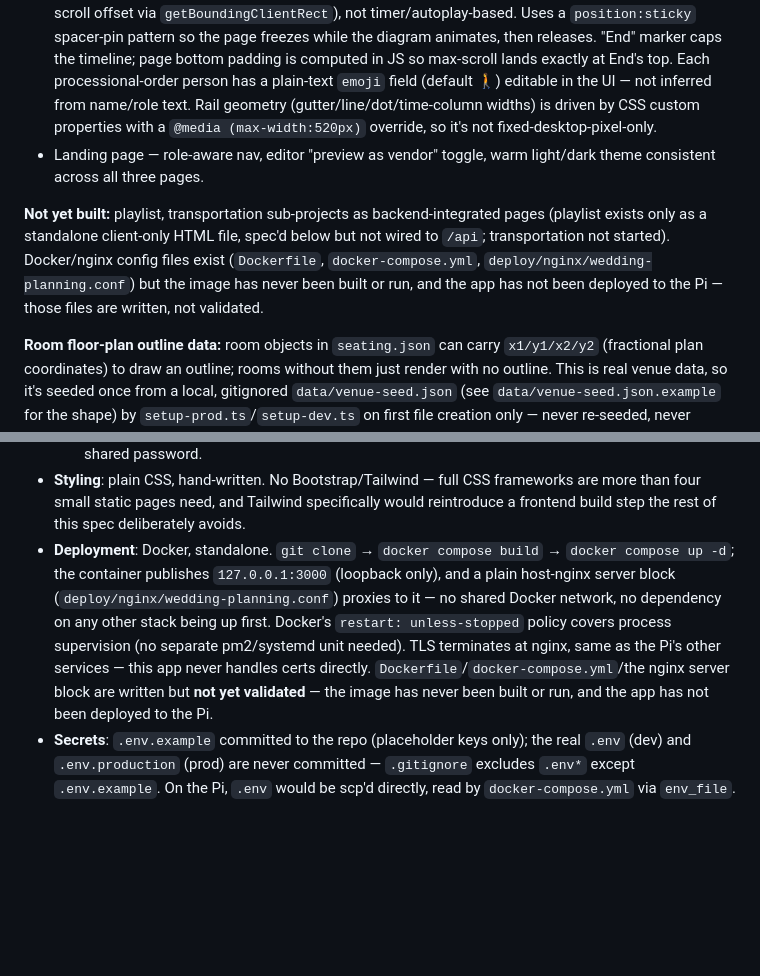
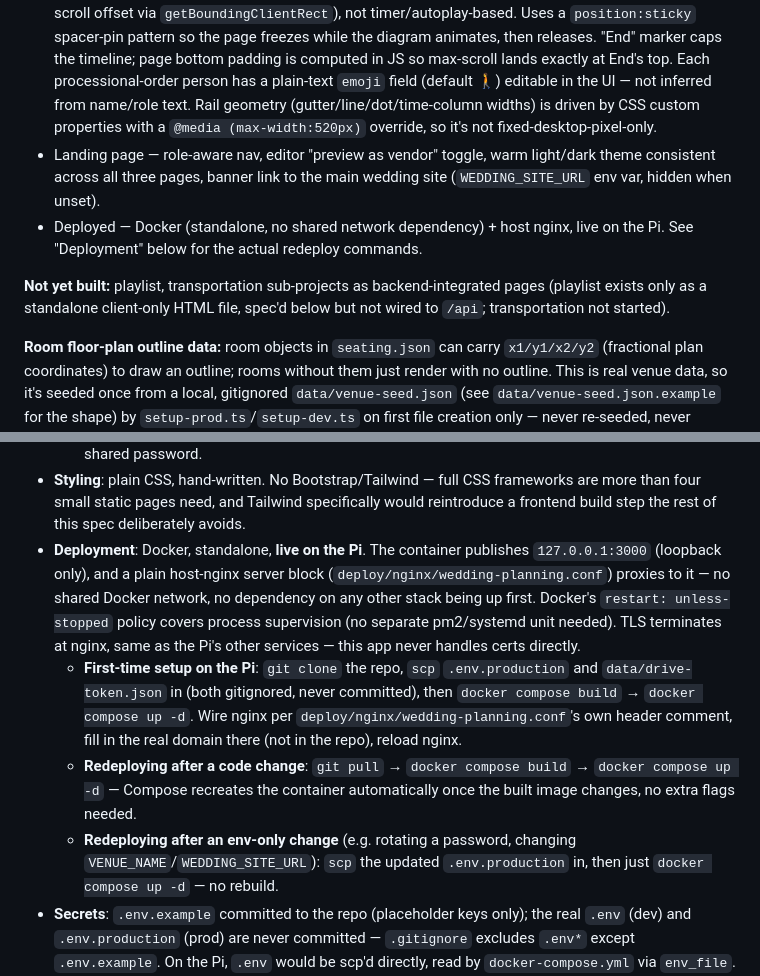
Before and after one commit to FrenchCommando/wedding-planning, a Markdown page: CLAUDE.md, 2 parts joined by grey strips. GitHub-like rendering; blank space fills up the shorter version.

Commit message:
deploy docs

```diff
--- a/CLAUDE.md
+++ b/CLAUDE.md
@@ -4,9 +4,10 @@
 - Backend skeleton, auth, Drive integration — done, per spec below.
 - Seating chart — migrated off File System Access API to the backend; optimistic-lock save with plain-English conflict diff + force-overwrite. Real 175-guest data is live in the **prod** Drive folder.
 - Ceremony page — timed program outline with scroll-reveal, plus a real vertical aisle diagram (Entrance bottom → Altar top) for Processional/Recessional moments. Motion is scroll-linked (position tied to scroll offset via `getBoundingClientRect`), not timer/autoplay-based. Uses a `position:sticky` spacer-pin pattern so the page freezes while the diagram animates, then releases. "End" marker caps the timeline; page bottom padding is computed in JS so max-scroll lands exactly at End's top. Each processional-order person has a plain-text `emoji` field (default 🚶) editable in the UI — not inferred from name/role text. Rail geometry (gutter/line/dot/time-column widths) is driven by CSS custom properties with a `@media (max-width:520px)` override, so it's not fixed-desktop-pixel-only.
-- Landing page — role-aware nav, editor "preview as vendor" toggle, warm light/dark theme consistent across all three pages.
+- Landing page — role-aware nav, editor "preview as vendor" toggle, warm light/dark theme consistent across all three pages, banner link to the main wedding site (`WEDDING_SITE_URL` env var, hidden when unset).
+- Deployed — Docker (standalone, no shared network dependency) + host nginx, live on the Pi. See "Deployment" below for the actual redeploy commands.
 
-**Not yet built:** playlist, transportation sub-projects as backend-integrated pages (playlist exists only as a standalone client-only HTML file, spec'd below but not wired to `/api`; transportation not started). Docker/nginx config files exist (`Dockerfile`, `docker-compose.yml`, `deploy/nginx/wedding-planning.conf`) but the image has never been built or run, and the app has not been deployed to the Pi — those files are written, not validated.
+**Not yet built:** playlist, transportation sub-projects as backend-integrated pages (playlist exists only as a standalone client-only HTML file, spec'd below but not wired to `/api`; transportation not started).
 
 **Room floor-plan outline data:** room objects in `seating.json` can carry `x1/y1/x2/y2` (fractional plan coordinates) to draw an outline; rooms without them just render with no outline. This is real venue data, so it's seeded once from a local, gitignored `data/venue-seed.json` (see `data/venue-seed.json.example` for the shape) by `setup-prod.ts`/`setup-dev.ts` on first file creation only — never re-seeded, never hardcoded in the HTML. There's deliberately no in-app UI to add/resize rooms: the seating editor is for seating guests, not surveying the venue, so room geometry stays data-only, edited by hand on Drive if it ever needs to change after first setup.
 
@@ -185,16 +186,24 @@ sysadmin access to the Pi, not guest/vendor-facing app auth.
   frameworks are more than four small static pages need, and Tailwind
   specifically would reintroduce a frontend build step the rest of this
   spec deliberately avoids.
-- **Deployment**: Docker, standalone. `git clone` → `docker compose build` →
-  `docker compose up -d`; the container publishes `127.0.0.1:3000` (loopback
-  only), and a plain host-nginx server block (`deploy/nginx/wedding-planning.conf`)
-  proxies to it — no shared Docker network, no dependency on any other stack
-  being up first. Docker's `restart: unless-stopped` policy covers process
-  supervision (no separate pm2/systemd unit needed). TLS terminates at
-  nginx, same as the Pi's other services — this app never handles certs
-  directly. `Dockerfile`/`docker-compose.yml`/the nginx server block are
-  written but **not yet validated** — the image has never been built or run,
-  and the app has not been deployed to the Pi.
+- **Deployment**: Docker, standalone, **live on the Pi**. The container
+  publishes `127.0.0.1:3000` (loopback only), and a plain host-nginx server
+  block (`deploy/nginx/wedding-planning.conf`) proxies to it — no shared
+  Docker network, no dependency on any other stack being up first. Docker's
+  `restart: unless-stopped` policy covers process supervision (no separate
+  pm2/systemd unit needed). TLS terminates at nginx, same as the Pi's other
+  services — this app never handles certs directly.
+  - **First-time setup on the Pi**: `git clone` the repo, `scp` `.env.production`
+    and `data/drive-token.json` in (both gitignored, never committed), then
+    `docker compose build` → `docker compose up -d`. Wire nginx per
+    `deploy/nginx/wedding-planning.conf`'s own header comment, fill in the
+    real domain there (not in the repo), reload nginx.
+  - **Redeploying after a code change**: `git pull` → `docker compose build`
+    → `docker compose up -d` — Compose recreates the container automatically
+    once the built image changes, no extra flags needed.
+  - **Redeploying after an env-only change** (e.g. rotating a password,
+    changing `VENUE_NAME`/`WEDDING_SITE_URL`): `scp` the updated
+    `.env.production` in, then just `docker compose up -d` — no rebuild.
 - **Secrets**: `.env.example` committed to the repo (placeholder keys only);
   the real `.env` (dev) and `.env.production` (prod) are never committed —
   `.gitignore` excludes `.env*` except `.env.example`. On the Pi, `.env`
```
